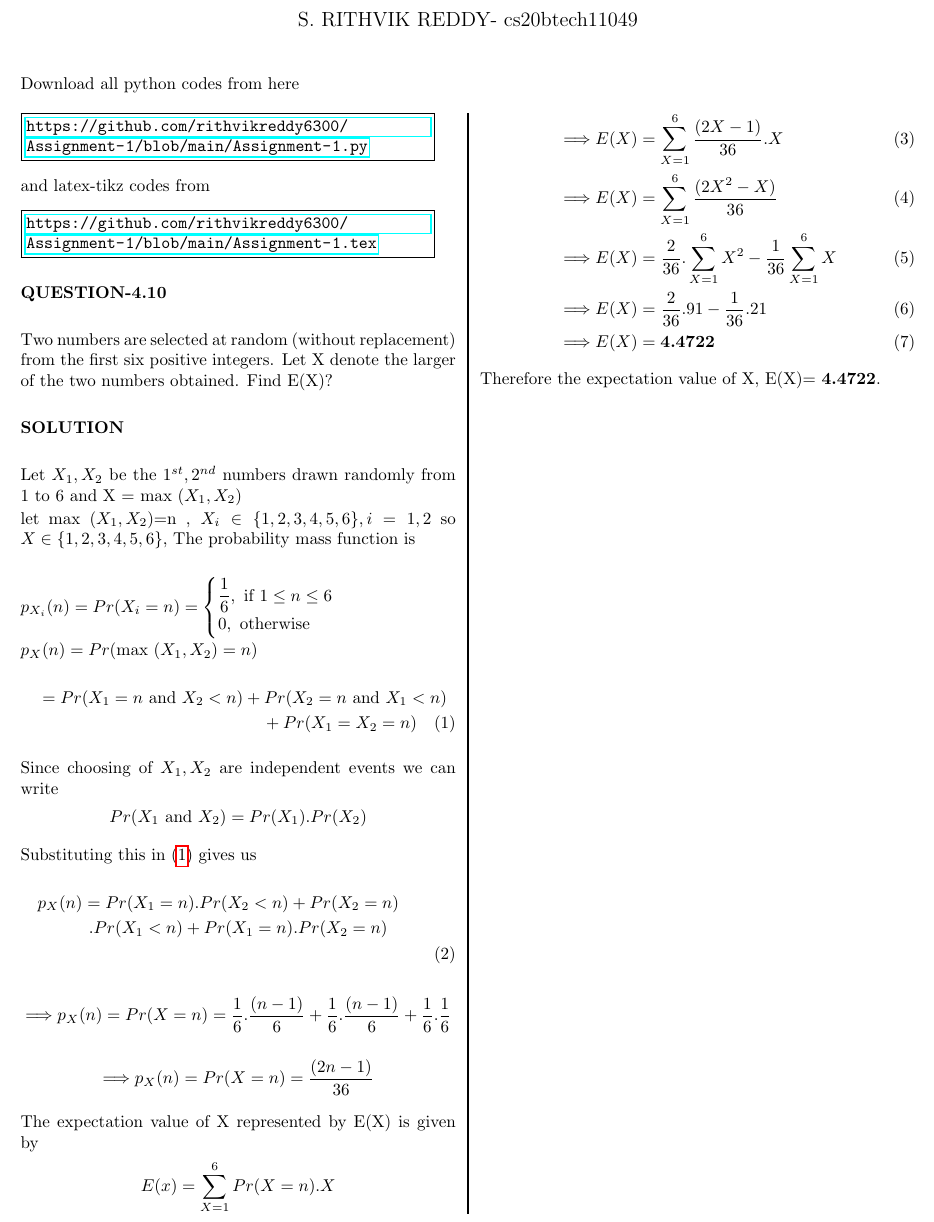
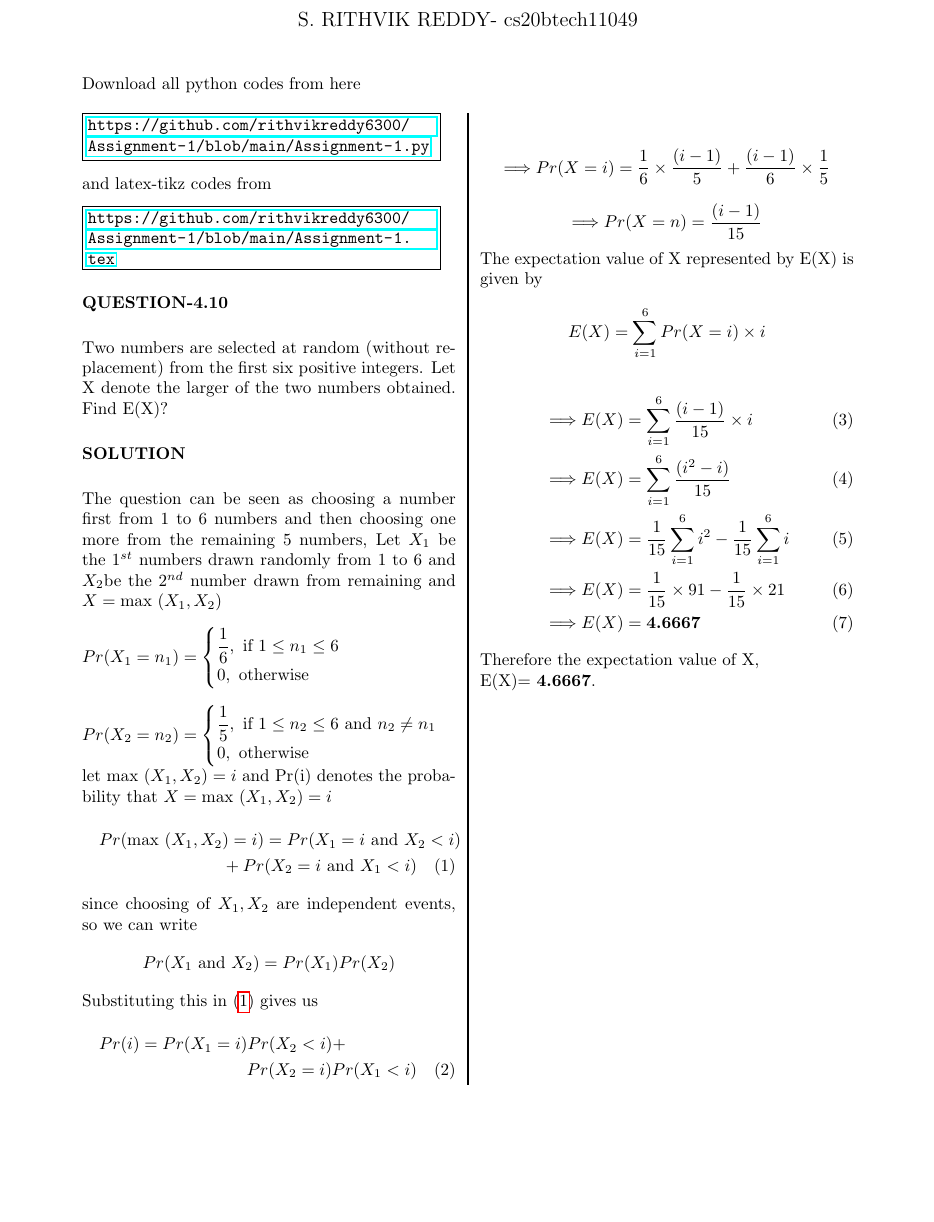
Before and after one commit to rithvikreddy6300/Assignment-1, a LaTeX problem sheet (Assignment-1.tex): part of the page, cut so that both start at the same text, the shorter picture padded with empty space. Compiled offline with pdfLaTeX.

Commit message:
Update Assignment-1.tex

```diff
--- a/Assignment-1.tex
+++ b/Assignment-1.tex
@@ -8,7 +8,7 @@
 \usepackage{amssymb}
 \usepackage{amsfonts}
 \usepackage{nopageno}
-\usepackage[margin=0.5in]{geometry}
+\usepackage[margin=1in]{geometry}
 \usepackage{graphicx}
 \usepackage{float}
 \usepackage{multicol}
@@ -58,43 +58,49 @@ Two numbers are selected at random (without replacement) from the first six posi
 \textbf{SOLUTION}
 \vspace{0.5cm}
 
-Let $X_1,X_2$ be the $1^{st},2^{nd}$ numbers drawn randomly from 1 to 6 and X = max $(X_1,X_2)$
+The question can be seen as choosing a number first from 1 to 6 numbers and then choosing one more from the remaining 5 numbers, Let $X_1$ be the $1^{st}$ numbers drawn randomly from 1 to 6 and $X_2$be the $2^{nd}$ number drawn from remaining and $X = \text{max } (X_1,X_2)$
 
-let max $(X_1,X_2)$=n , $X_i\in \{ 1,2,3,4,5,6 \}, i=1,2$ so $X \in \{ 1,2,3,4,5,6 \}$, The probability mass function is
-
-\vspace{0.5cm}
-$p_{X_i}(n)= Pr(X_i=n)= \begin{cases}
-\dfrac{1}{6},  \text{ if } 1 \leq n \leq 6 \\
+\vspace{0.3cm}
+$Pr(X_1=n_1)= \begin{cases}
+\dfrac{1}{6},  \text{ if } 1 \leq n_1 \leq 6\\
 0,  \text{  otherwise }
 \end{cases}$
 
- $p_X(n) =Pr(\text{max } (X_1,X_2)=n)$
+\vspace{0.3cm}
+$Pr(X_2=n_2)= \begin{cases}
+\dfrac{1}{5},  \text{ if } 1 \leq n_2 \leq 6 \text{ and }n_2 \neq n_1\\
+0,  \text{  otherwise }
+\end{cases}$
+
+let max $(X_1,X_2)=i$ and Pr(i) denotes the probability that $X = \text{max } (X_1,X_2)=i$
  \begin{multline}
  \noindent
- =Pr(X_1=n\text{ and }X_2<n)
- +Pr(X_2=n\text{ and }X_1<n)\\+Pr(X_1=X_2=n)\label{eqn_(0.0.2)}
+Pr(\text{max } (X_1,X_2)=i)=Pr(X_1=i\text{ and }X_2<i)\\
+ +Pr(X_2=i\text{ and }X_1<i) \label{eqn_(0.0.1)}
 \end{multline}
 
 
- Since choosing of $X_1,X_2$ are independent events we can write
- $$Pr(X_1 \text{ and }X_2)=Pr(X_1).Pr(X_2)$$
- Substituting this in \eqref{eqn_(0.0.2)} gives us
+since choosing of $X_1,X_2$ are independent events, so we can write
+$$Pr(X_1 \text{ and }X_2)=Pr(X_1)Pr(X_2)$$
+Substituting this in \eqref{eqn_(0.0.1)} gives us
 \begin{multline}
-p_X(n)=Pr(X_1=n).Pr(X_2<n)+Pr(X_2=n)\\
-.Pr(X_1<n)+Pr(X_1=n).Pr(X_2=n)\\
+Pr(i)=Pr(X_1=i)Pr(X_2<i)+\\
+Pr(X_2=i)Pr(X_1<i)
 \end{multline}
-$$\Longrightarrow p_X(n)=Pr(X=n)=\dfrac{1}{6}.\dfrac{(n-1)}{6}+\dfrac{1}{6}.\dfrac{(n-1)}{6}
-+\dfrac{1}{6}.\dfrac{1}{6}$$
-$$\Longrightarrow p_X(n)=Pr(X=n)=\dfrac{(2n-1)}{36}$$
+
+$$\Longrightarrow Pr(X=i)=\dfrac{1}{6}\times \dfrac{(i-1)}{5}+\dfrac{(i-1)}{6} \times\dfrac{1}{5}$$
+$$\Longrightarrow Pr(X=n)=\dfrac{(i-1)}{15}$$
 The expectation value of X represented by E(X) is given by
-$$E(x)=\sum_{X=1}^{6} Pr(X=n).X$$
+$$E(X)=\sum_{i=1}^{6} Pr(X=i)\times i$$
 \begin{align}
-& \Longrightarrow E(X)=\sum_{X=1}^{6} \dfrac{(2X-1)}{36}.X\\
-& \Longrightarrow E(X)=\sum_{X=1}^{6} \dfrac{(2X^2-X)}{36}\\
-& \Longrightarrow E(X)=\dfrac{2}{36}.\sum_{X=1}^{6} X^2-\dfrac{1}{36}\sum_{X=1}^{6} X\\
-& \Longrightarrow E(X)=\dfrac{2}{36}.91-\dfrac{1}{36}.21\\
-& \Longrightarrow E(X)= \textbf{4.4722}
+& \Longrightarrow E(X)=\sum_{i=1}^{6} \dfrac{(i-1)}{15}\times i\\
+& \Longrightarrow E(X)=\sum_{i=1}^{6} \dfrac{(i^2-i)}{15}\\
+& \Longrightarrow E(X)=\dfrac{1}{15} \sum_{i=1}^{6} i^2-\dfrac{1}{15}\sum_{i=1}^{6} i\\
+& \Longrightarrow E(X)=\dfrac{1}{15} \times 91-\dfrac{1}{15} \times 21\\
+& \Longrightarrow E(X)= \textbf{4.6667}
 \end{align}
-Therefore the expectation value of X, E(X)= \textbf{4.4722}.
+Therefore the expectation value of X,
+
+E(X)= \textbf{4.6667}.
 \end{multicols*}
 \end{document}
```
